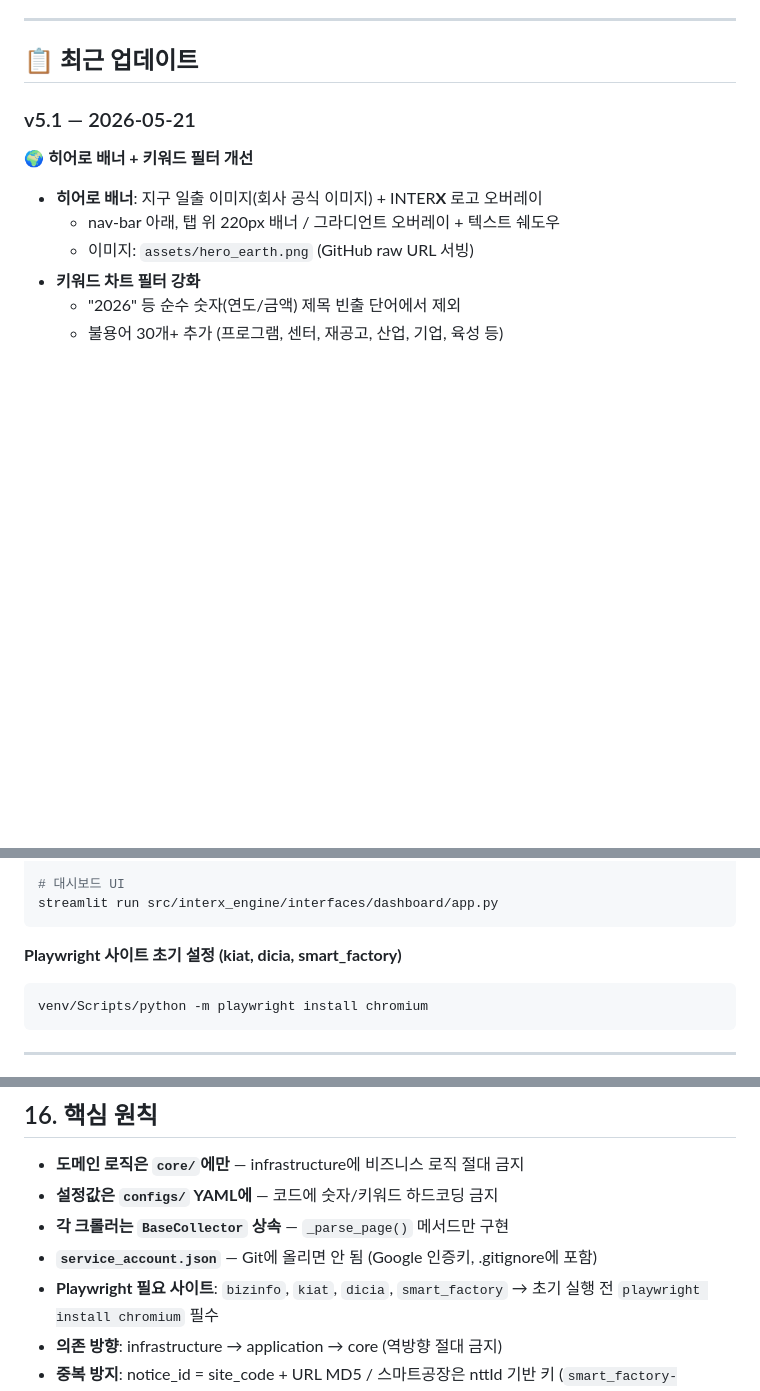
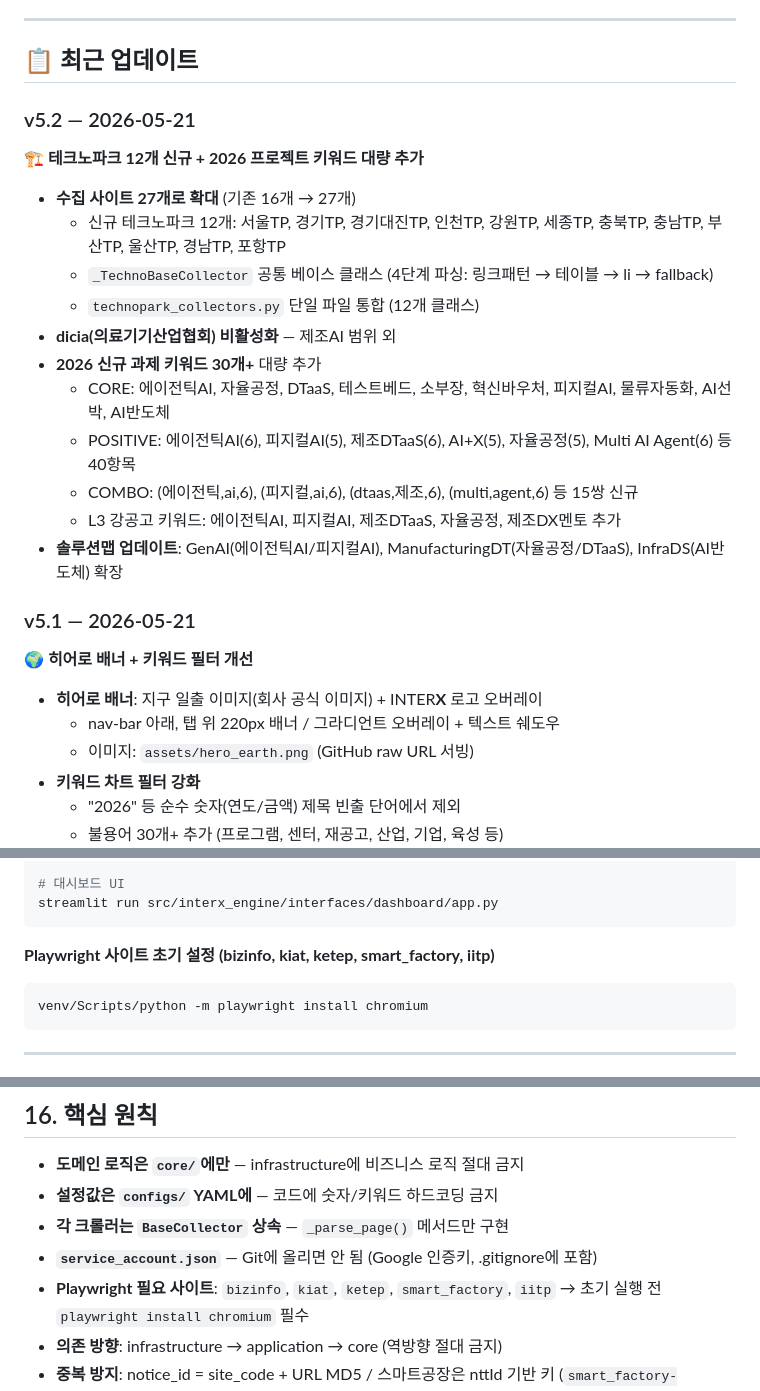
Before and after one commit to KimDoojin2/interx-gov-intelligence, a Markdown page: README.md, 3 parts joined by grey strips. Rendered like a GitHub page; blank space fills up the shorter version.

````diff
--- a/README.md
+++ b/README.md
@@ -31,6 +31,21 @@
 ---
 
 ## 📋 최근 업데이트
+
+### v5.2 — 2026-05-21
+
+**🏗️ 테크노파크 12개 신규 + 2026 프로젝트 키워드 대량 추가**
+- **수집 사이트 27개로 확대** (기존 16개 → 27개)
+  - 신규 테크노파크 12개: 서울TP, 경기TP, 경기대진TP, 인천TP, 강원TP, 세종TP, 충북TP, 충남TP, 부산TP, 울산TP, 경남TP, 포항TP
+  - `_TechnoBaseCollector` 공통 베이스 클래스 (4단계 파싱: 링크패턴 → 테이블 → li → fallback)
+  - `technopark_collectors.py` 단일 파일 통합 (12개 클래스)
+- **dicia(의료기기산업협회) 비활성화** — 제조AI 범위 외
+- **2026 신규 과제 키워드 30개+** 대량 추가
+  - CORE: 에이전틱AI, 자율공정, DTaaS, 테스트베드, 소부장, 혁신바우처, 피지컬AI, 물류자동화, AI선박, AI반도체
+  - POSITIVE: 에이전틱AI(6), 피지컬AI(5), 제조DTaaS(6), AI+X(5), 자율공정(5), Multi AI Agent(6) 등 40항목
+  - COMBO: (에이전틱,ai,6), (피지컬,ai,6), (dtaas,제조,6), (multi,agent,6) 등 15쌍 신규
+  - L3 강공고 키워드: 에이전틱AI, 피지컬AI, 제조DTaaS, 자율공정, 제조DX멘토 추가
+- **솔루션맵 업데이트**: GenAI(에이전틱AI/피지컬AI), ManufacturingDT(자율공정/DTaaS), InfraDS(AI반도체) 확장
 
 ### v5.1 — 2026-05-21
 
@@ -140,7 +155,7 @@ venv/Scripts/python -m pytest tests/ -v
 streamlit run src/interx_engine/interfaces/dashboard/app.py
 ```
 
-**Playwright 사이트 초기 설정 (kiat, dicia, smart_factory)**
+**Playwright 사이트 초기 설정 (bizinfo, kiat, ketep, smart_factory, iitp)**
 ```bash
 venv/Scripts/python -m playwright install chromium
 ```
@@ -1003,7 +1035,7 @@ venv/Scripts/python -m pytest tests/ --cov=src/interx_engine --cov-report=html
 - **설정값은 `configs/` YAML에** — 코드에 숫자/키워드 하드코딩 금지
 - **각 크롤러는 `BaseCollector` 상속** — `_parse_page()` 메서드만 구현
 - **`service_account.json`** — Git에 올리면 안 됨 (Google 인증키, .gitignore에 포함)
-- **Playwright 필요 사이트**: `bizinfo`, `kiat`, `dicia`, `smart_factory`
+- **Playwright 필요 사이트**: `bizinfo`, `kiat`, `ketep`, `smart_factory`, `iitp`
   → 초기 실행 전 `playwright install chromium` 필수
 - **의존 방향**: infrastructure → application → core (역방향 절대 금지)
 - **중복 방지**: notice_id = site_code + URL MD5 / 스마트공장은 nttId 기반 키 (`smart_factory-ntt{nttId}`)
````
Also changed, not shown: other parts of README.md (+27 -10 lines).
